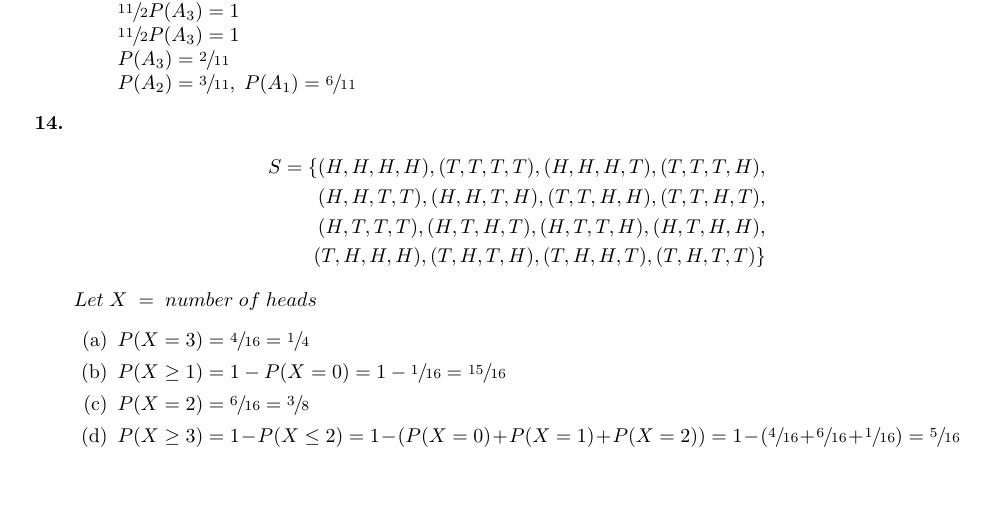
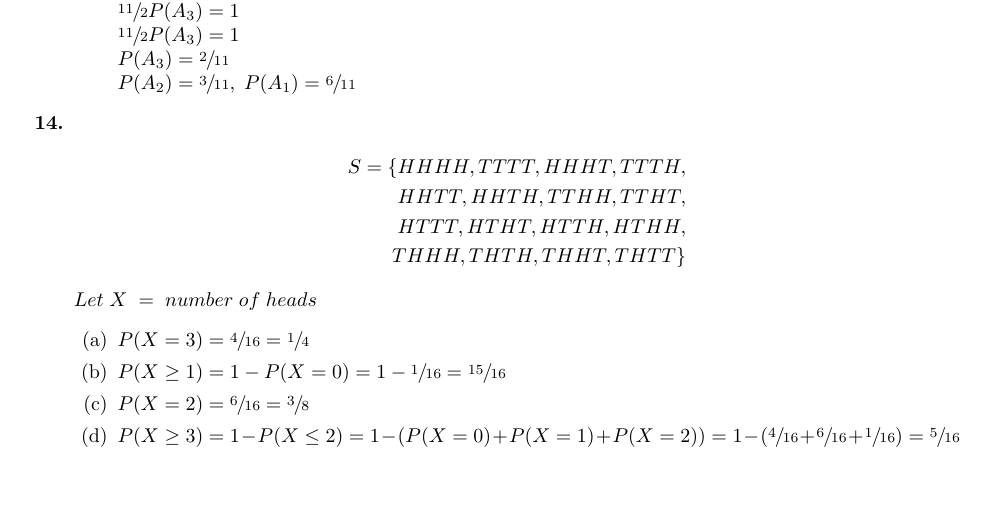
Before and after one commit to clarencew0083/Stat587, a LaTeX document (Stat587/stat587_hw1.tex): part of the page, cut so that both start at the same text. Compiled offline with pdfLaTeX.

```diff
--- a/stat587_hw1.tex
+++ b/Stat587/stat587_hw1.tex
@@ -61,10 +61,10 @@
                P(A_2) = \sfrac{3}{11} ,\; P(A_1) = \sfrac{6}{11}\)
     \end{enumerate}
 \item[\textbf{14.}] \begin{align*} S =
-                            \{ (H,H,H,H), (T,T,T,T), (H,H,H,T), (T,T,T,H),\\
-                            \;(H,H,T,T), (H,H,T,H), (T,T,H,H), (T,T,H,T),\\
-                            \;(H,T,T,T), (H,T,H,T), (H,T,T,H), (H,T,H,H),\\
-                            \;(T,H,H,H), (T,H,T,H), (T,H,H,T), (T,H,T,T) \} \end{align*}
+                            \{ HHHH, TTTT, HHHT, TTTH,\\
+                            \;HHTT, HHTH, TTHH, TTHT,\\
+                            \;HTTT, HTHT, HTTH, HTHH,\\
+                            \;THHH, THTH, THHT, THTT \} \end{align*}
 \(Let\;X\;= \; number \; of \; heads\)
 \begin{enumerate}
     \item \(P(X=3) = \sfrac{4}{16} = \sfrac{1}{4} \)
```
Also changed, not shown: Old/helloWorld.tex (renamed from helloWorld.tex), Old/main.tex (renamed from main.tex), Old/matrix.tex (renamed from matrix.tex), Old/name.tex (renamed from name.tex).
